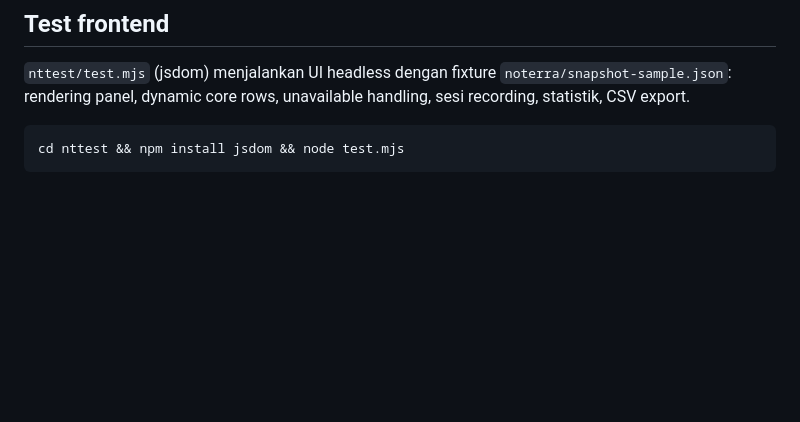
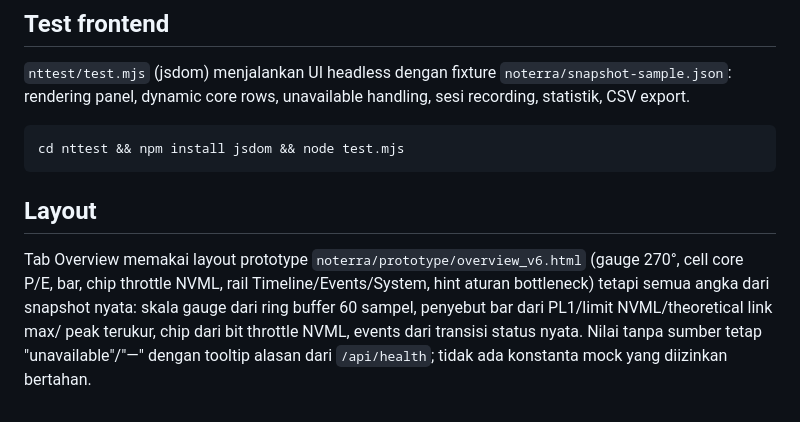
Before and after one commit to NightEXP34/Lovelace, a Markdown page: noterra/README.md, the part around the change. Drawn GitHub-style; blank space fills up the shorter version.

Commit message:
docs: dokumentasi layout v6 + pemulihan sesi + port overview_v6 (hitungan nyata, bug throttle decode dicatat)

````diff
--- a/noterra/README.md
+++ b/noterra/README.md
@@ -81,3 +81,13 @@ unavailable handling, sesi recording, statistik, CSV export.
 ```bash
 cd nttest && npm install jsdom && node test.mjs
 ```
+
+## Layout
+
+Tab Overview memakai layout prototype `noterra/prototype/overview_v6.html`
+(gauge 270°, cell core P/E, bar, chip throttle NVML, rail Timeline/Events/System,
+hint aturan bottleneck) tetapi semua angka dari snapshot nyata: skala gauge dari
+ring buffer 60 sampel, penyebut bar dari PL1/limit NVML/theoretical link max/
+peak terukur, chip dari bit throttle NVML, events dari transisi status nyata.
+Nilai tanpa sumber tetap "unavailable"/"—" dengan tooltip alasan dari
+`/api/health`; tidak ada konstanta mock yang diizinkan bertahan.
````
Also changed, not shown: docs/blackbox.md (+53 -0 lines), docs/noterra-architecture.md (+31 -2 lines).
